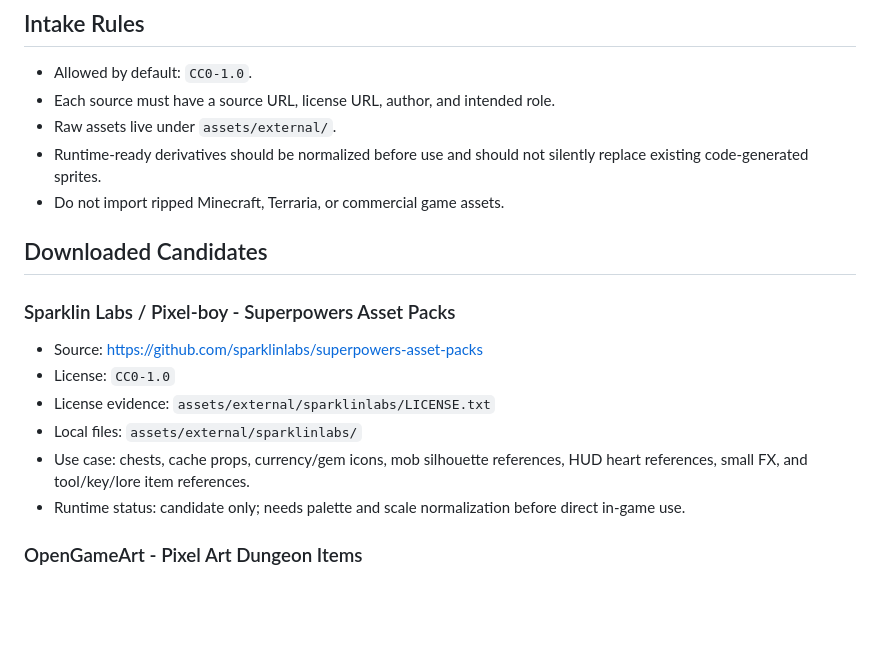
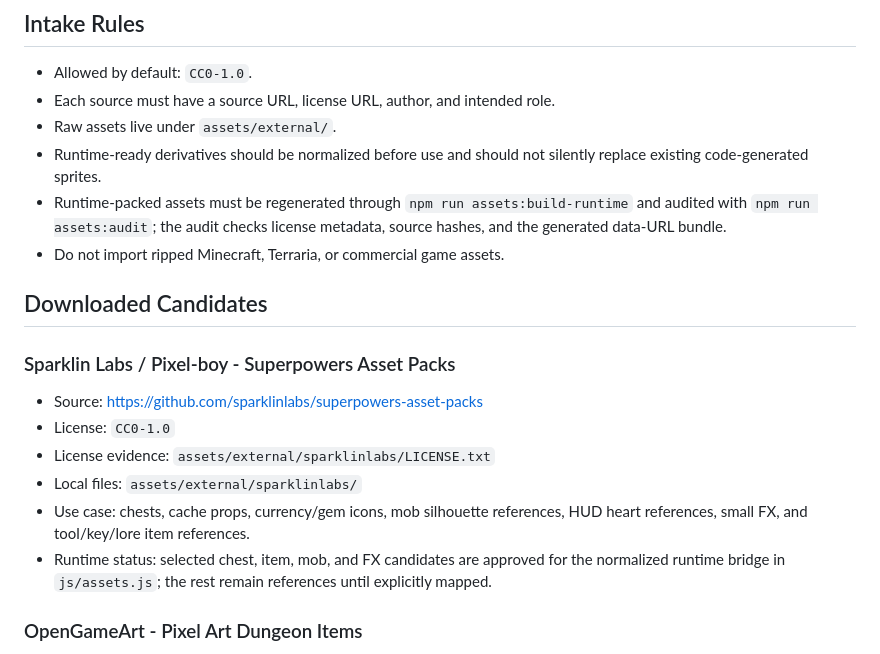
Before and after one commit to RiseFox/abyssforge, a Markdown page: docs/THIRD_PARTY_ASSETS.md, the part around the change. GitHub-like rendering; blank space fills up the shorter version.

```diff
--- a/docs/THIRD_PARTY_ASSETS.md
+++ b/docs/THIRD_PARTY_ASSETS.md
@@ -8,6 +8,7 @@ AbyssForge primarily uses code-generated pixel textures. External assets are tre
 - Each source must have a source URL, license URL, author, and intended role.
 - Raw assets live under `assets/external/`.
 - Runtime-ready derivatives should be normalized before use and should not silently replace existing code-generated sprites.
+- Runtime-packed assets must be regenerated through `npm run assets:build-runtime` and audited with `npm run assets:audit`; the audit checks license metadata, source hashes, and the generated data-URL bundle.
 - Do not import ripped Minecraft, Terraria, or commercial game assets.
 
 ## Downloaded Candidates
@@ -19,7 +20,7 @@ AbyssForge primarily uses code-generated pixel textures. External assets are tre
 - License evidence: `assets/external/sparklinlabs/LICENSE.txt`
 - Local files: `assets/external/sparklinlabs/`
 - Use case: chests, cache props, currency/gem icons, mob silhouette references, HUD heart references, small FX, and tool/key/lore item references.
-- Runtime status: candidate only; needs palette and scale normalization before direct in-game use.
+- Runtime status: selected chest, item, mob, and FX candidates are approved for the normalized runtime bridge in `js/assets.js`; the rest remain references until explicitly mapped.
 
 ### OpenGameArt - Pixel Art Dungeon Items
 
```
Also changed, not shown: README.md (+13 -2 lines), docs/images/abyssforge-backpack-workshop.png, docs/images/abyssforge-biome-intel.png, docs/images/abyssforge-hidden-lore.png, docs/images/abyssforge-horizon-regions.png, docs/images/abyssforge-surface-camp.png, 12 other files.
